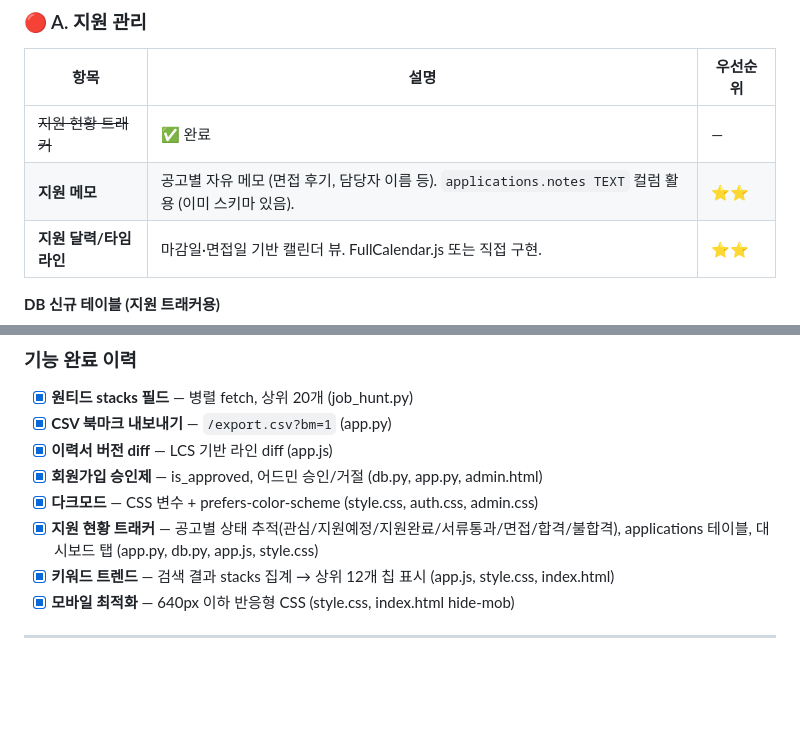
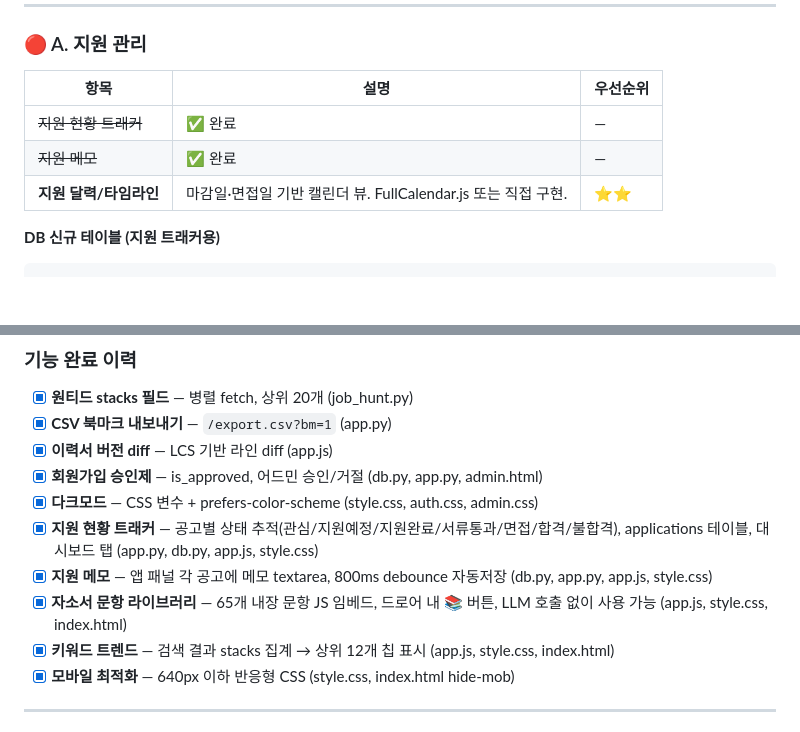
Before and after one commit to na0707669-cmyk/job-hunter, a Markdown page: CONTEXT.md, 2 parts joined by grey strips. GitHub-like rendering; blank space fills up the shorter version.

Commit message:
docs: CONTEXT.md 완료 목록 업데이트

```diff
--- a/CONTEXT.md
+++ b/CONTEXT.md
@@ -261,7 +261,7 @@ dedup(jobs) / mark_new(jobs) / save_seen(jobs) / load_seen()
 | 항목 | 설명 | 우선순위 |
 |---|---|---|
 | ~~지원 현황 트래커~~ | ✅ 완료 | — |
-| **지원 메모** | 공고별 자유 메모 (면접 후기, 담당자 이름 등). `applications.notes TEXT` 컬럼 활용 (이미 스키마 있음). | ⭐⭐ |
+| ~~지원 메모~~ | ✅ 완료 | — |
 | **지원 달력/타임라인** | 마감일·면접일 기반 캘린더 뷰. FullCalendar.js 또는 직접 구현. | ⭐⭐ |
 
 **DB 신규 테이블 (지원 트래커용)**
@@ -352,6 +352,8 @@ CREATE TABLE IF NOT EXISTS applications (
 - [x] **회원가입 승인제** — is_approved, 어드민 승인/거절 (db.py, app.py, admin.html)
 - [x] **다크모드** — CSS 변수 + prefers-color-scheme (style.css, auth.css, admin.css)
 - [x] **지원 현황 트래커** — 공고별 상태 추적(관심/지원예정/지원완료/서류통과/면접/합격/불합격), applications 테이블, 대시보드 탭 (app.py, db.py, app.js, style.css)
+- [x] **지원 메모** — 앱 패널 각 공고에 메모 textarea, 800ms debounce 자동저장 (db.py, app.py, app.js, style.css)
+- [x] **자소서 문항 라이브러리** — 65개 내장 문항 JS 임베드, 드로어 내 📚 버튼, LLM 호출 없이 사용 가능 (app.js, style.css, index.html)
 - [x] **키워드 트렌드** — 검색 결과 stacks 집계 → 상위 12개 칩 표시 (app.js, style.css, index.html)
 - [x] **모바일 최적화** — 640px 이하 반응형 CSS (style.css, index.html hide-mob)
 
```
